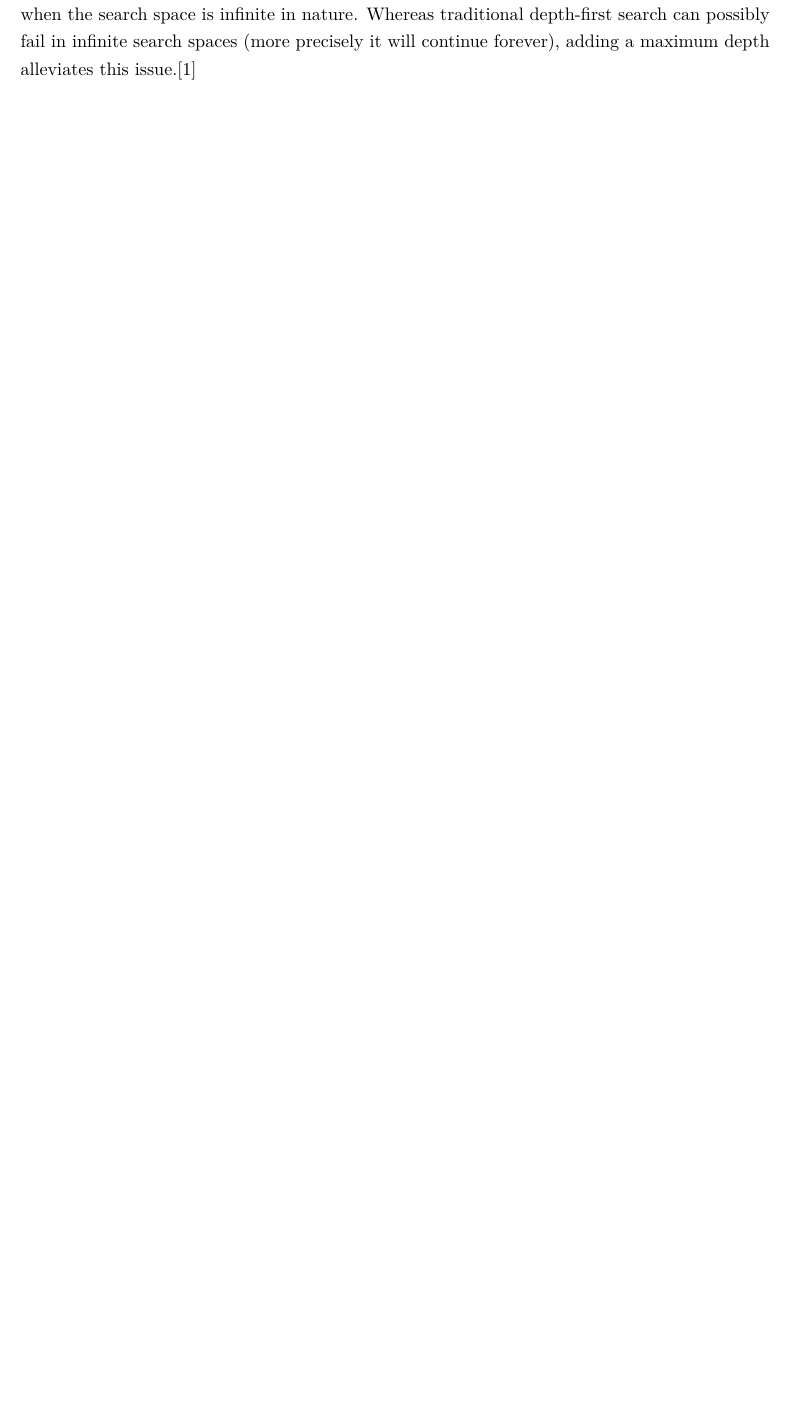
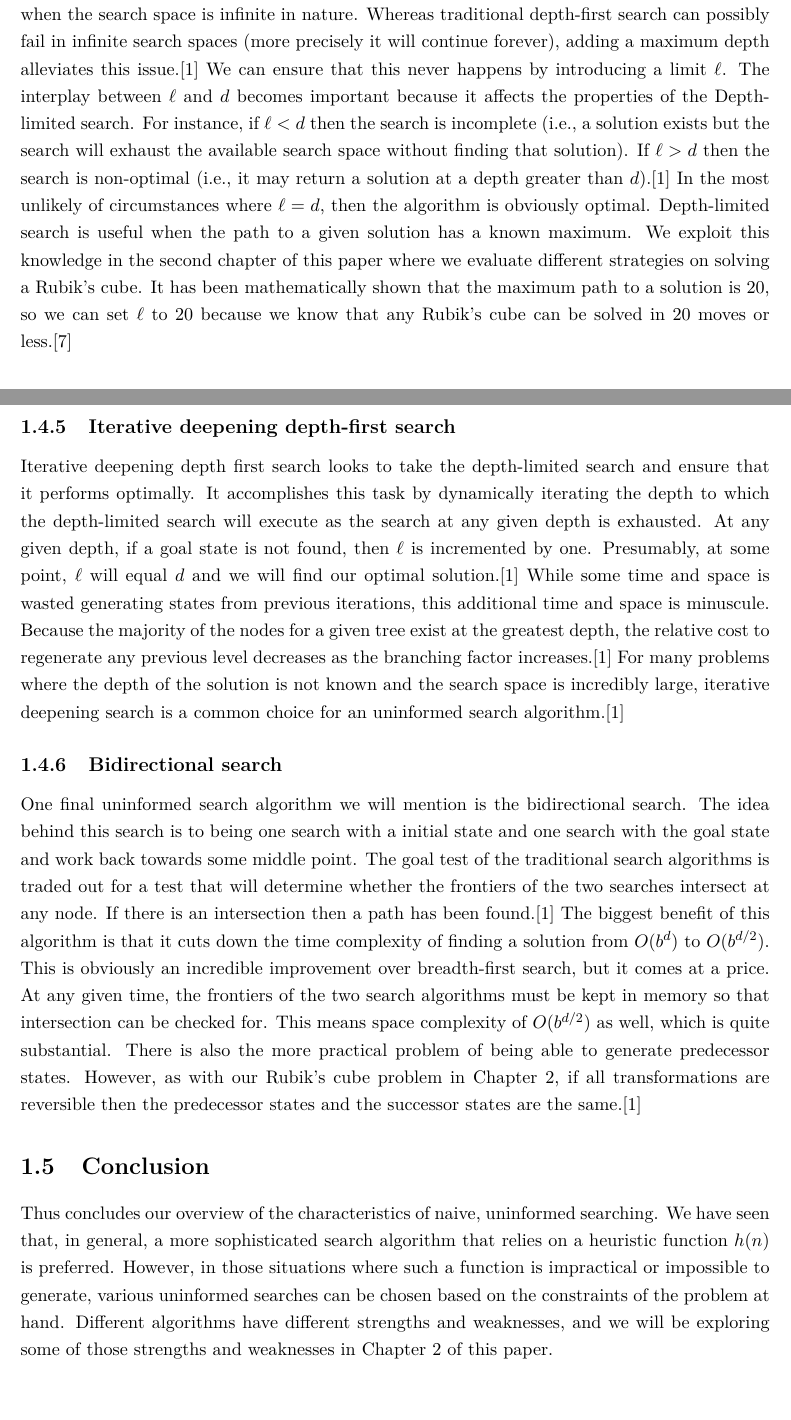
Before and after one commit to miguelut/ai_project, a LaTeX document (Report.tex): part of page 8 of 9 before the commit and two parts of pages 8 and 9 of 11 after it, the two joined at a grey line, cut so that both start at the same text, the shorter picture padded with empty space. Compiled offline with pdfLaTeX.

Commit message:
Finished Chapter 1 draft.

```diff
--- a/Report.tex
+++ b/Report.tex
@@ -253,7 +253,66 @@ limit on the depth to which the algorithm will traverse the search tree prior
 to giving up.  This is comes in handy when the search space is infinite in
 nature.  Whereas traditional depth-first search can possibly fail in infinite
 search spaces (more precisely it will continue forever), adding a maximum depth
-alleviates this issue.\cite{norvig}
+alleviates this issue.\cite{norvig} We can ensure that this never happens by
+introducing a limit $\ell$.  The interplay between $\ell$ and $d$ becomes
+important because it affects the properties of the Depth-limited search.  For
+instance, if $\ell < d$ then the search is incomplete (i.e., a solution exists
+but the search will exhaust the available search space without finding that
+solution). If $\ell > d$ then the search is non-optimal (i.e., it may return a
+solution at a depth greater than $d$).\cite{norvig}  In the most unlikely of
+circumstances where $\ell = d$, then the algorithm is obviously optimal.
+Depth-limited search is useful when the path to a given solution has a known
+maximum.  We exploit this knowledge in the second chapter of this paper where
+we evaluate different strategies on solving a Rubik's cube.  It has been
+mathematically shown that the maximum path to a solution is 20, so we can set
+$\ell$ to 20 because we know that any Rubik's cube can be solved in 20 moves or
+less.\cite{god20}
+
+\subsection{Iterative deepening depth-first search}
+Iterative deepening depth first search looks to take the depth-limited search
+and ensure that it performs optimally. It accomplishes this task by dynamically
+iterating the depth to which the depth-limited search will execute as the
+search at any given depth is exhausted. At any given depth, if a goal state
+is not found, then $\ell$ is incremented by one.  Presumably, at some point,
+$\ell$ will equal $d$ and we will find our optimal solution.\cite{norvig} While
+some time and space is wasted generating states from previous iterations, this
+additional time and space is minuscule.  Because the majority of the nodes for
+a given tree exist at the greatest depth, the relative cost to regenerate any
+previous level decreases as the branching factor increases.\cite{norvig} For
+many problems where the depth of the solution is not known and the search space
+is incredibly large, iterative deepening search is a common choice for an
+uninformed search algorithm.\cite{norvig}
+
+\subsection{Bidirectional search}
+One final uninformed search algorithm we will mention is the bidirectional
+search.  The idea behind this search is to being one search with a initial
+state and one search with the goal state and work back towards some middle
+point.  The goal test of the traditional search algorithms is traded out for a
+test that will determine whether the frontiers of the two searches intersect at
+any node.  If there is an intersection then a path has been found.\cite{norvig}
+The biggest benefit of this algorithm is that it cuts down the time complexity
+of finding a solution from $O(b^d)$ to $O(b^{d / 2})$.  This is obviously an
+incredible improvement over breadth-first search, but it comes at a price.  At
+any given time, the frontiers of the two search algorithms must be kept in
+memory so that intersection can be checked for.  This means space complexity of
+$O(b^{d / 2})$ as well, which is quite substantial. There is also the more
+practical problem of being able to generate predecessor states.  However, as
+with our Rubik's cube problem in Chapter 2, if all transformations are
+reversible then the predecessor states and the successor states are the
+same.\cite{norvig}
+
+\section{Conclusion}
+Thus concludes our overview of the characteristics of naive, uninformed
+searching.  We have seen that, in general, a more sophisticated search
+algorithm that relies on a heuristic function $h(n)$ is preferred.  However, in
+those situations where such a function is impractical or impossible to
+generate, various uninformed searches can be chosen based on the constraints of
+the problem at hand.  Different algorithms have different strengths and
+weaknesses, and we will be exploring some of those strengths and weaknesses in
+Chapter 2 of this paper.
+
+\chapter{Rubik's Cube Experiment and Data}
+
 
 \begin{thebibliography}{9}
 
```
Also changed, not shown: Report.tex (41 more changed lines).
